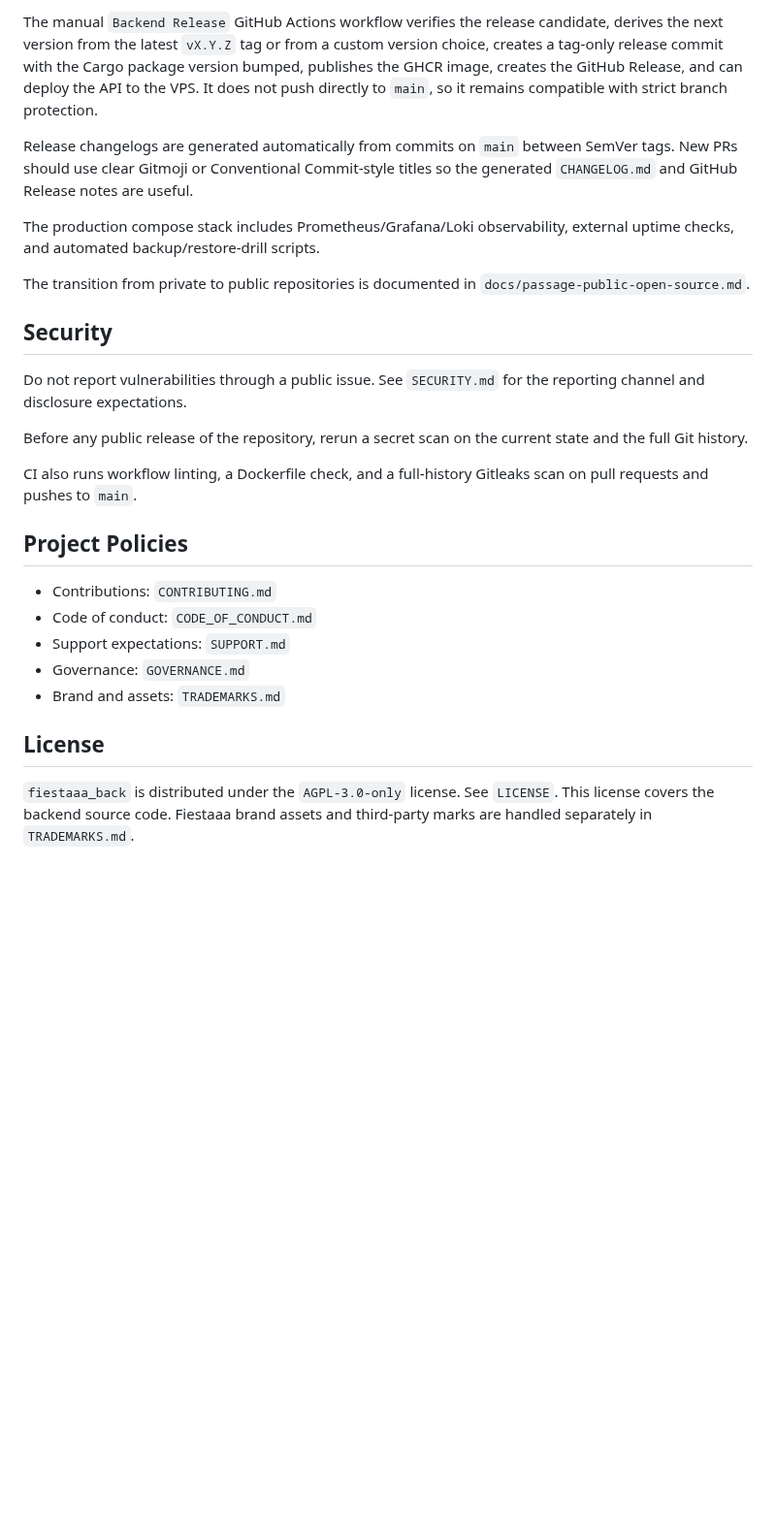
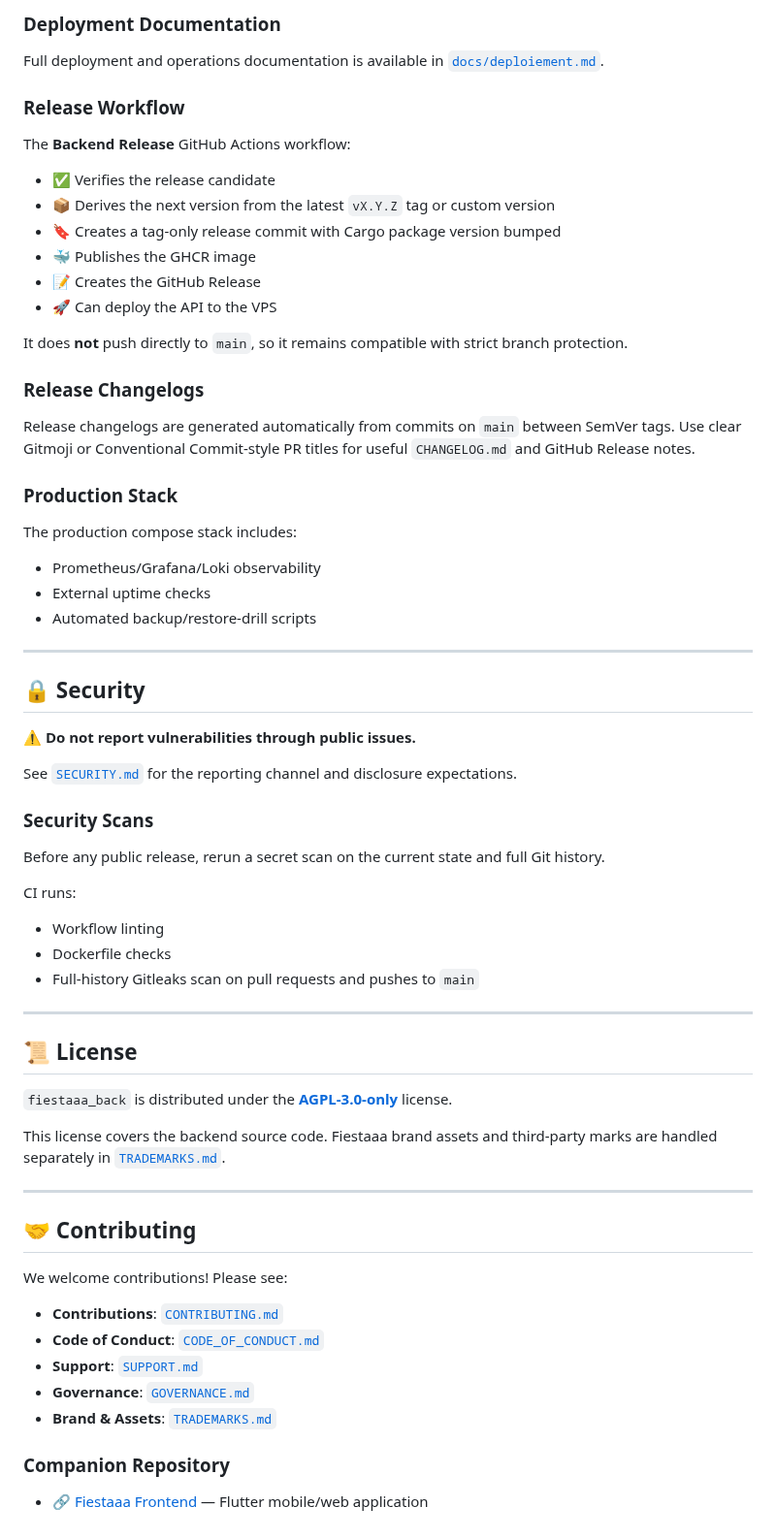
Before and after one commit to theopeuchlestrade/fiestaaa_back, a Markdown page: README.md, the part around one of its changes. Shown at 97% size. Drawn GitHub-style; blank space fills up the shorter version.

```diff
--- a/README.md
+++ b/README.md
@@ -128,42 +149,68 @@ Deployment and operations documentation is in
 
-The manual `Backend Release` GitHub Actions workflow verifies the release
-candidate, derives the next version from the latest `vX.Y.Z` tag or from a
-custom version choice, creates a tag-only release commit with the Cargo package
-version bumped, publishes the GHCR image, creates the GitHub Release, and can
-deploy the API to the VPS. It does not push directly to `main`, so it remains
-compatible with strict branch protection.
+### Deployment Documentation
 
-Release changelogs are generated automatically from commits on `main` between
-SemVer tags. New PRs should use clear Gitmoji or Conventional Commit-style
-titles so the generated `CHANGELOG.md` and GitHub Release notes are useful.
+Full deployment and operations documentation is available in [`docs/deploiement.md`](docs/deploiement.md).
 
-The production compose stack includes Prometheus/Grafana/Loki observability,
-external uptime checks, and automated backup/restore-drill scripts.
+### Release Workflow
 
-The transition from private to public repositories is documented in
-`docs/passage-public-open-source.md`.
+The **Backend Release** GitHub Actions workflow:
+- ✅ Verifies the release candidate
+- 📦 Derives the next version from the latest `vX.Y.Z` tag or custom version
+- 🔖 Creates a tag-only release commit with Cargo package version bumped
+- 🐳 Publishes the GHCR image
+- 📝 Creates the GitHub Release
+- 🚀 Can deploy the API to the VPS
 
-## Security
+It does **not** push directly to `main`, so it remains compatible with strict branch protection.
 
-Do not report vulnerabilities through a public issue. See `SECURITY.md` for the
-reporting channel and disclosure expectations.
+### Release Changelogs
 
-Before any public release of the repository, rerun a secret scan on the current
-state and the full Git history.
+Release changelogs are generated automatically from commits on `main` between SemVer tags. Use clear Gitmoji or Conventional Commit-style PR titles for useful `CHANGELOG.md` and GitHub Release notes.
 
-CI also runs workflow linting, a Dockerfile check, and a full-history Gitleaks
-scan on pull requests and pushes to `main`.
+### Production Stack
 
-## Project Policies
+The production compose stack includes:
+- Prometheus/Grafana/Loki observability
+- External uptime checks
+- Automated backup/restore-drill scripts
 
-- Contributions: `CONTRIBUTING.md`
-- Code of conduct: `CODE_OF_CONDUCT.md`
-- Support expectations: `SUPPORT.md`
-- Governance: `GOVERNANCE.md`
-- Brand and assets: `TRADEMARKS.md`
+---
 
-## License
+## 🔒 Security
 
-`fiestaaa_back` is distributed under the `AGPL-3.0-only` license. See `LICENSE`.
-This license covers the backend source code. Fiestaaa brand assets and
-third-party marks are handled separately in `TRADEMARKS.md`.
+⚠️ **Do not report vulnerabilities through public issues.**
+
+See [`SECURITY.md`](SECURITY.md) for the reporting channel and disclosure expectations.
+
+### Security Scans
+
+Before any public release, rerun a secret scan on the current state and full Git history.
+
+CI runs:
+- Workflow linting
+- Dockerfile checks
+- Full-history Gitleaks scan on pull requests and pushes to `main`
+
+---
+
+## 📜 License
+
+`fiestaaa_back` is distributed under the **[AGPL-3.0-only](LICENSE)** license.
+
+This license covers the backend source code. Fiestaaa brand assets and third-party marks are handled separately in [`TRADEMARKS.md`](TRADEMARKS.md).
+
+---
+
+## 🤝 Contributing
+
+We welcome contributions! Please see:
+
+- **Contributions**: [`CONTRIBUTING.md`](CONTRIBUTING.md)
+- **Code of Conduct**: [`CODE_OF_CONDUCT.md`](CODE_OF_CONDUCT.md)
+- **Support**: [`SUPPORT.md`](SUPPORT.md)
+- **Governance**: [`GOVERNANCE.md`](GOVERNANCE.md)
+- **Brand & Assets**: [`TRADEMARKS.md`](TRADEMARKS.md)
+
+### Companion Repository
+
+- 🔗 [Fiestaaa Frontend](https://github.com/theopeuchlestrade/fiestaaa_front) — Flutter mobile/web application
```
Also changed, not shown: other parts of README.md (+91 -70 lines), .github/assets/fiestaaa_logo.png (added).
